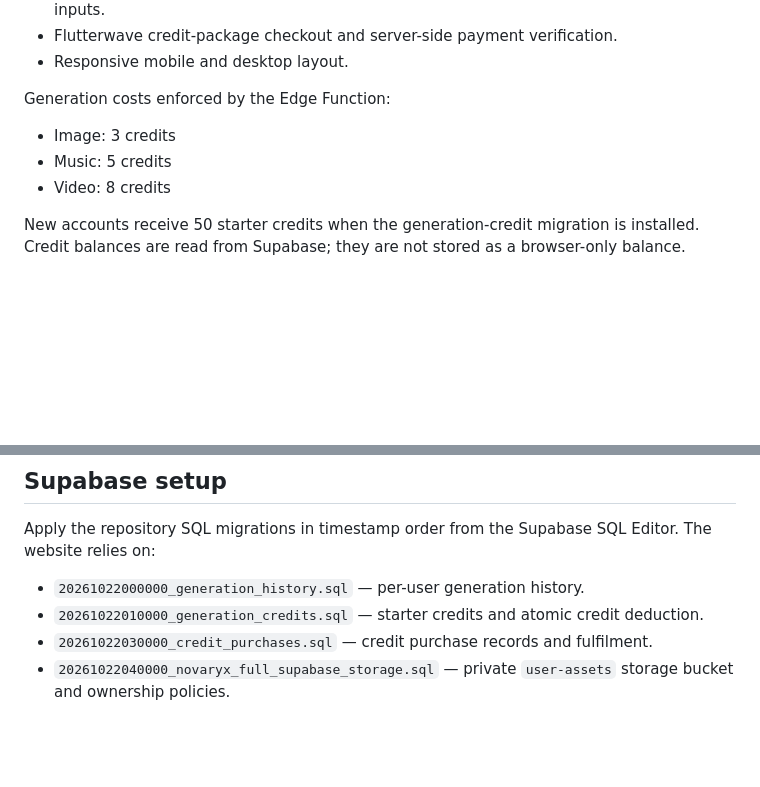
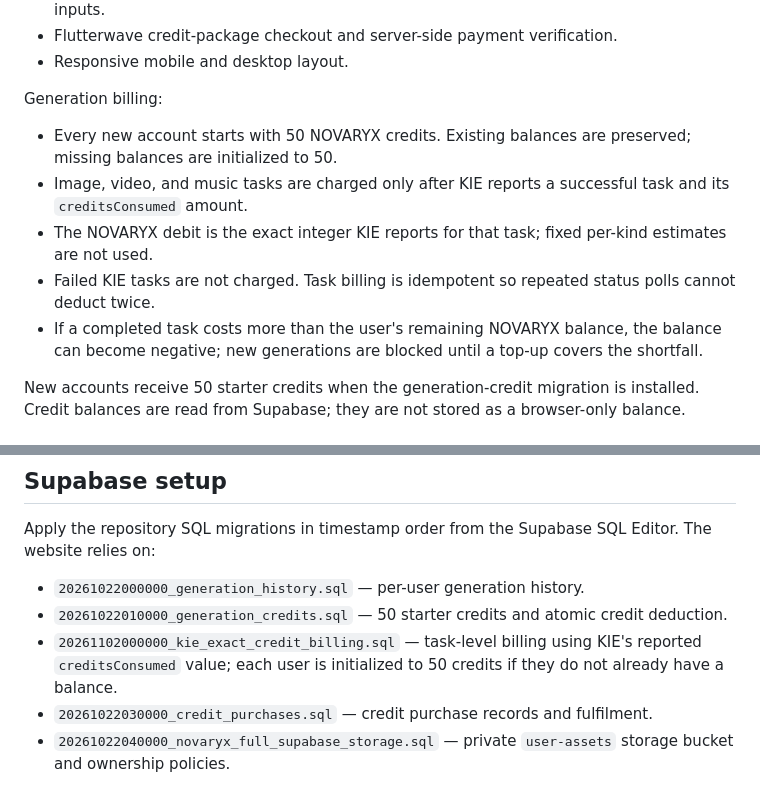
Before and after one commit to jamesbishopemmanuel299-source/NOVARYX-AI, a Markdown page: README.md, 2 parts joined by grey strips. Rendered like a GitHub page; blank space fills up the shorter version.

Commit message:
Document 50 starter credits and exact KIE usage billing

```diff
--- a/README.md
+++ b/README.md
@@ -18,10 +18,12 @@ Website capabilities:
 - Flutterwave credit-package checkout and server-side payment verification.
 - Responsive mobile and desktop layout.
 
-Generation costs enforced by the Edge Function:
-- Image: 3 credits
-- Music: 5 credits
-- Video: 8 credits
+Generation billing:
+- Every new account starts with 50 NOVARYX credits. Existing balances are preserved; missing balances are initialized to 50.
+- Image, video, and music tasks are charged only after KIE reports a successful task and its `creditsConsumed` amount.
+- The NOVARYX debit is the exact integer KIE reports for that task; fixed per-kind estimates are not used.
+- Failed KIE tasks are not charged. Task billing is idempotent so repeated status polls cannot deduct twice.
+- If a completed task costs more than the user's remaining NOVARYX balance, the balance can become negative; new generations are blocked until a top-up covers the shortfall.
 
 New accounts receive 50 starter credits when the generation-credit migration is installed. Credit balances are read from Supabase; they are not stored as a browser-only balance.
 
@@ -48,7 +50,8 @@ Authenticated provider proxy: `POST /api/provider-gateway`
 
 Apply the repository SQL migrations in timestamp order from the Supabase SQL Editor. The website relies on:
 - `20261022000000_generation_history.sql` — per-user generation history.
-- `20261022010000_generation_credits.sql` — starter credits and atomic credit deduction.
+- `20261022010000_generation_credits.sql` — 50 starter credits and atomic credit deduction.
+- `20261102000000_kie_exact_credit_billing.sql` — task-level billing using KIE's reported `creditsConsumed` value; each user is initialized to 50 credits if they do not already have a balance.
 - `20261022030000_credit_purchases.sql` — credit purchase records and fulfilment.
 - `20261022040000_novaryx_full_supabase_storage.sql` — private `user-assets` storage bucket and ownership policies.
 
```
